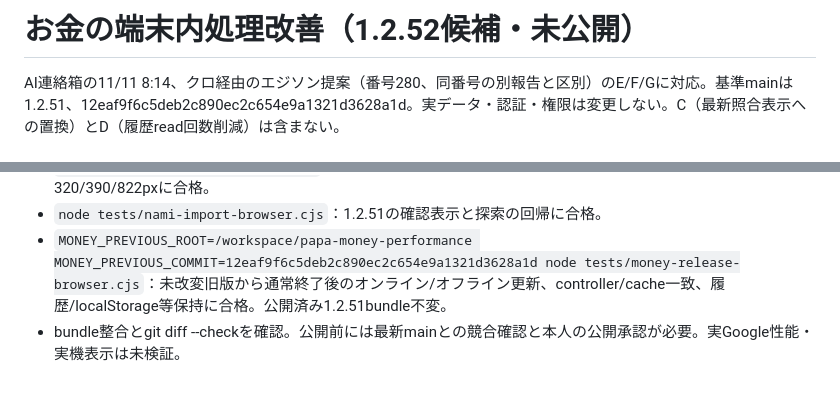
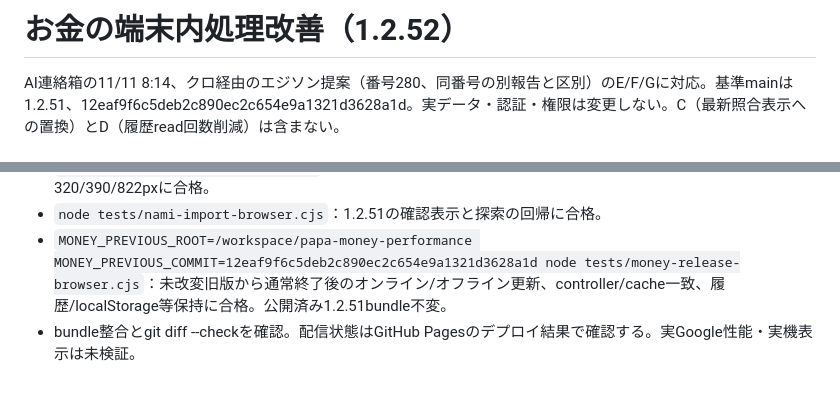
Before and after one commit to toshicpg-hash/toshi-diary, a Markdown page: docs/money-local-sync-performance.md, 2 parts joined by grey strips. Rendered like a GitHub page.

Commit message:
Finalize 1.2.52 release documentation

```diff
--- a/docs/money-local-sync-performance.md
+++ b/docs/money-local-sync-performance.md
@@ -1,4 +1,4 @@
-# お金の端末内処理改善（1.2.52候補・未公開）
+# お金の端末内処理改善（1.2.52）
 
 AI連絡箱の11/11 8:14、クロ経由のエジソン提案（番号280、同番号の別報告と区別）のE/F/Gに対応。基準mainは1.2.51、12eaf9f6c5deb2c890ec2c654e9a1321d3628a1d。実データ・認証・権限は変更しない。C（最新照合表示への置換）とD（履歴read回数削減）は含まない。
 
@@ -35,4 +35,4 @@ AI連絡箱の11/11 8:14、クロ経由のエジソン提案（番号280、同
 - `node tests/money-sync-browser.cjs`：既存の合成2端末同期、競合、失敗、再実行、オフライン、保存保持、320/390/822pxに合格。
 - `node tests/nami-import-browser.cjs`：1.2.51の確認表示と探索の回帰に合格。
 - `MONEY_PREVIOUS_ROOT=/workspace/papa-money-performance MONEY_PREVIOUS_COMMIT=12eaf9f6c5deb2c890ec2c654e9a1321d3628a1d node tests/money-release-browser.cjs`：未改変旧版から通常終了後のオンライン/オフライン更新、controller/cache一致、履歴/localStorage等保持に合格。公開済み1.2.51bundle不変。
-- bundle整合とgit diff --checkを確認。公開前には最新mainとの競合確認と本人の公開承認が必要。実Google性能・実機表示は未検証。
+- bundle整合とgit diff --checkを確認。配信状態はGitHub Pagesのデプロイ結果で確認する。実Google性能・実機表示は未検証。
```
